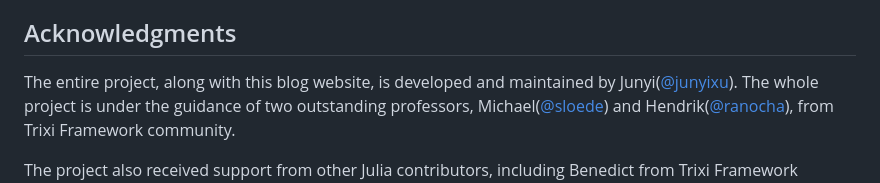
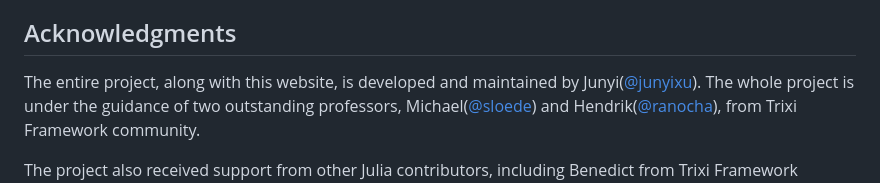
Before and after one commit to junyixu/TrixiEnzyme.jl, a Markdown page: docs/src/GSoC.md, the part around one of its changes. Drawn GitHub-style.

```diff
--- a/docs/src/GSoC.md
+++ b/docs/src/GSoC.md
@@ -26,7 +26,7 @@ Please note that the last step was planned but remains incomplete due to time co
 
 ## Acknowledgments
 
-The entire project, along with this blog website, is developed and maintained by Junyi([@junyixu](https://github.com/junyixu)).
+The entire project, along with this website, is developed and maintained by Junyi([@junyixu](https://github.com/junyixu)).
 The whole project is under the guidance of two outstanding professors, Michael([@sloede](https://github.com/sloede)) and Hendrik([@ranocha](https://github.com/ranocha)), from Trixi Framework community.
 
 The project also received support from other Julia contributors, including Benedict from Trixi Framework community.
```
Also changed, not shown: other parts of docs/src/GSoC.md (+3 -3 lines).
